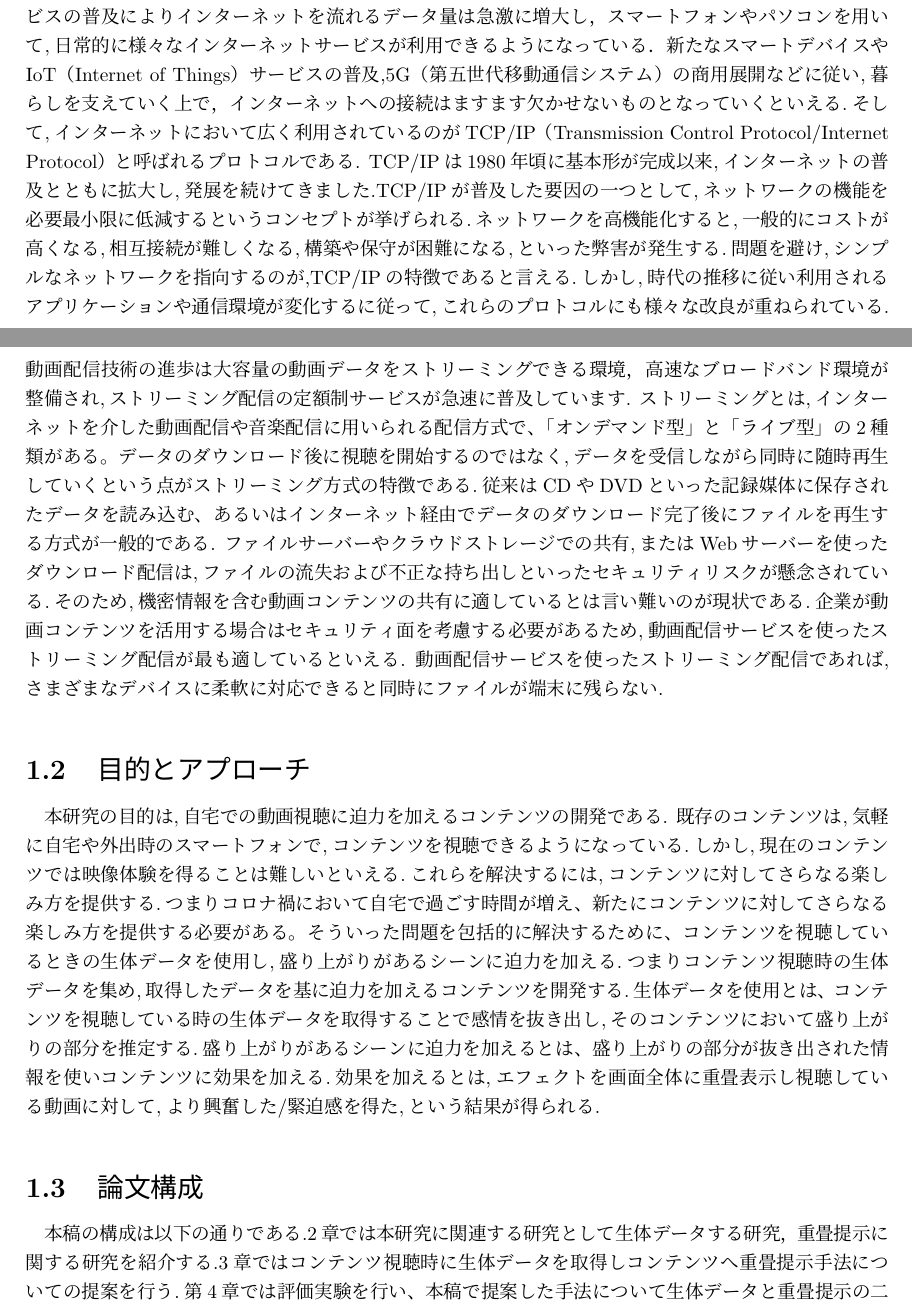
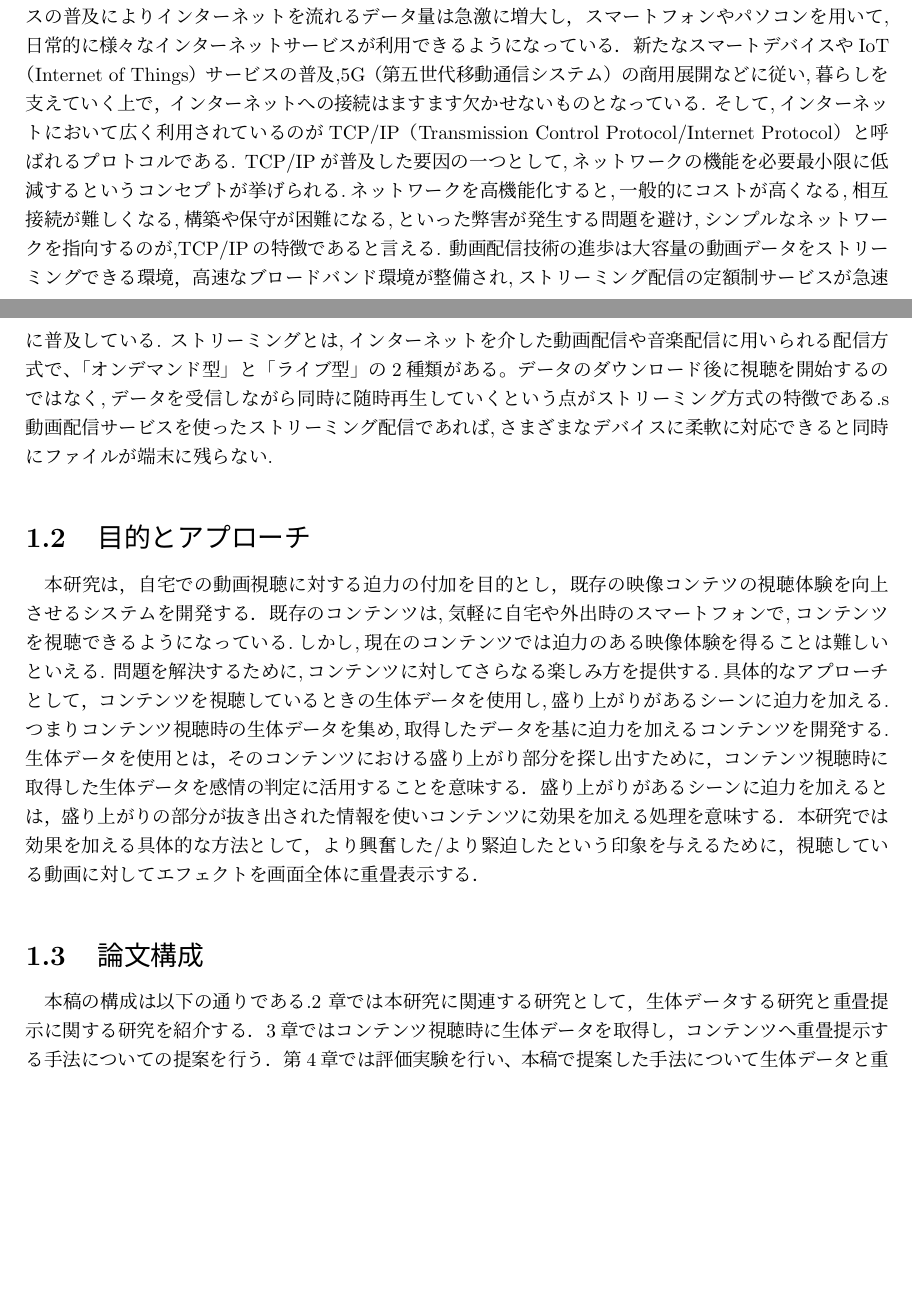
Before and after one commit to Naoya1313/naoya, a LaTeX book (root.tex, which reads chap1.tex): two parts of pages 4 and 5 of 28, joined at a grey line, cut so that both start at the same text, the shorter picture padded with empty space. Compiled offline with pLaTeX and dvipdfmx.

Commit message:
0129shamo

```diff
--- a/chap1.tex
+++ b/chap1.tex
@@ -23,20 +33,28 @@ YouTubeは，動画の中で最も視聴された部分を示すグラフがプ
     \label{youtube}
 \end{figure}
 
-人間の視野には中心視野と周辺視野と呼ばれる部分が存在する.中心視は視線を合わせた物をはっきりと認識する能力,周辺視は物をぼんやりとしか知覚できない代わりに全体像を瞬間的に知覚する能力である.ここで,周辺視は中心と比べて,一度に得られる情報が多く,目に入った情報の処理も無意識的に行われるので目の疲労度も少ないなどの利点がある.また,ホラー映画などのコンテンツは周辺視を利用してより視聴者の恐怖を高めるなどの手法をとっている.周辺視を効果的に使うことで動画の面白さを増幅できると考えられる.
+人間の視野には中心視野と周辺視野と呼ばれる部分が存在する.中心視は視線を合わせた物をはっきりと認識する能力,周辺視は物をぼんやりとしか知覚できない代わりに全体像を瞬間的に知覚する能力である.ここで,周辺視は中心と比べて,
+一度に得られる情報が多く,目に入った情報の処理も無意識的に行われるので目の疲労度も少ないなどの利点がある.また,ホラー映画などのコンテンツは周辺視を利用してより視聴者の恐怖を高めるなどの手法をとっている.周辺視を効果的に使うことで動画の面白さを増幅できると考えられる.
 
 技術的背景として,ニコニコ動画のコメントをリアルタイムに表示するためには，ネットワーク技術，通信プロトコル，動画配信技術の進歩が必要である．
-ネットワークや通信プロトコルの進歩は,LTE（ロングタームエボリューション）などの高速ネットワークの展開と, スマートフォンや様々なクラウドサービスの普及によりインターネットを流れるデータ量は急激に増大し，スマートフォンやパソコンを用いて,日常的に様々なインターネットサービスが利用できるようになっている．新たなスマートデバイスやIoT（Internet of Things）サービスの普及,5G（第五世代移動通信システム）の商用展開などに従い,暮らしを支えていく上で，インターネットへの接続はますます欠かせないものとなっていくといえる.そして,インターネットにおいて広く利用されているのがTCP/IP（Transmission Control Protocol/Internet Protocol）と呼ばれるプロトコルである.
-TCP/IPは1980年頃に基本形が完成以来,インターネットの普及とともに拡大し,発展を続けてきました.TCP/IPが普及した要因の一つとして,ネットワークの機能を必要最小限に低減するというコンセプトが挙げられる.ネットワークを高機能化すると,一般的にコストが高くなる,相互接続が難しくなる,構築や保守が困難になる,といった弊害が発生する.問題を避け,シンプルなネットワークを指向するのが,TCP/IPの特徴であると言える.しかし,時代の推移に従い利用されるアプリケーションや通信環境が変化するに従って,これらのプロトコルにも様々な改良が重ねられている.
-動画配信技術の進歩は大容量の動画データをストリーミングできる環境，高速なブロードバンド環境が整備され,ストリーミング配信の定額制サービスが急速に普及しています.
-ストリーミングとは,インターネットを介した動画配信や音楽配信に用いられる配信方式で、「オンデマンド型」と「ライブ型」の2種類がある。データのダウンロード後に視聴を開始するのではなく,データを受信しながら同時に随時再生していくという点がストリーミング方式の特徴である.従来はCDやDVDといった記録媒体に保存されたデータを読み込む、あるいはインターネット経由でデータのダウンロード完了後にファイルを再生する方式が一般的である.
-ファイルサーバーやクラウドストレージでの共有,またはWebサーバーを使ったダウンロード配信は,ファイルの流失および不正な持ち出しといったセキュリティリスクが懸念されている.そのため,機密情報を含む動画コンテンツの共有に適しているとは言い難いのが現状である.企業が動画コンテンツを活用する場合はセキュリティ面を考慮する必要があるため,動画配信サービスを使ったストリーミング配信が最も適しているといえる.
+ネットワークや通信プロトコルの進歩は,LTE（ロングタームエボリューション）などの高速ネットワークの展開と, スマートフォンや様々なクラウドサービスの普及によりインターネットを流れるデータ量は急激に増大し，スマートフォンやパソコンを用いて,
+日常的に様々なインターネットサービスが利用できるようになっている．新たなスマートデバイスやIoT（Internet of Things）サービスの普及,5G（第五世代移動通信システム）の商用展開などに従い,暮らしを支えていく上で，インターネットへの接続はますます欠かせないものとなっている.
+そして,インターネットにおいて広く利用されているのがTCP/IP（Transmission Control Protocol/Internet Protocol）と呼ばれるプロトコルである.
+TCP/IPが普及した要因の一つとして,ネットワークの機能を必要最小限に低減するというコンセプトが挙げられる.ネットワークを高機能化すると,一般的にコストが高くなる,相互接続が難しくなる,構築や保守が困難になる,といった弊害が発生する問題を避け,シンプルなネットワークを指向するのが,TCP/IPの特徴であると言える.
+動画配信技術の進歩は大容量の動画データをストリーミングできる環境，高速なブロードバンド環境が整備され,ストリーミング配信の定額制サービスが急速に普及している.
+ストリーミングとは,インターネットを介した動画配信や音楽配信に用いられる配信方式で、「オンデマンド型」と「ライブ型」の2種類がある。データのダウンロード後に視聴を開始するのではなく,データを受信しながら同時に随時再生していくという点がストリーミング方式の特徴である.s
 動画配信サービスを使ったストリーミング配信であれば,さまざまなデバイスに柔軟に対応できると同時にファイルが端末に残らない.
 
 % **DIOCOMO2020 (ryoga)＝＝＝＝＝＝＝＝＝＝＝＝＝＝＝＝＝＝＝＝＝＝＝＝＝＝＝＝＝＝＝＝＝＝＝＝＝＝＝＝＝＝＝＝＝＝＝＝＝＝＝＝**
 \section{目的とアプローチ}
-本研究の目的は,自宅での動画視聴に迫力を加えるコンテンツの開発である.
-既存のコンテンツは,気軽に自宅や外出時のスマートフォンで,コンテンツを視聴できるようになっている.しかし,現在のコンテンツでは映像体験を得ることは難しいといえる.これらを解決するには,コンテンツに対してさらなる楽しみ方を提供する.つまりコロナ禍において自宅で過ごす時間が増え、新たにコンテンツに対してさらなる楽しみ方を提供する必要がある。そういった問題を包括的に解決するために、コンテンツを視聴しているときの生体データを使用し,盛り上がりがあるシーンに迫力を加える.つまりコンテンツ視聴時の生体データを集め,取得したデータを基に迫力を加えるコンテンツを開発する.生体データを使用とは、コンテンツを視聴している時の生体データを取得することで感情を抜き出し,そのコンテンツにおいて盛り上がりの部分を推定する.盛り上がりがあるシーンに迫力を加えるとは、盛り上がりの部分が抜き出された情報を使いコンテンツに効果を加える.効果を加えるとは,エフェクトを画面全体に重畳表示し視聴している動画に対して,より興奮した/緊迫感を得た,という結果が得られる.
+本研究は，自宅での動画視聴に対する迫力の付加を目的とし，既存の映像コンテツの視聴体験を向上させるシステムを開発する．
+既存のコンテンツは,気軽に自宅や外出時のスマートフォンで,コンテンツを視聴できるようになっている.しかし,現在のコンテンツでは迫力のある映像体験を得ることは難しいといえる.
+問題を解決するために,コンテンツに対してさらなる楽しみ方を提供する.具体的なアプローチとして，コンテンツを視聴しているときの生体データを使用し,盛り上がりがあるシーンに迫力を加える.つまりコンテンツ視聴時の生体データを集め,取得したデータを基に迫力を加えるコンテンツを開発する.
+生体データを使用とは，そのコンテンツにおける盛り上がり部分を探し出すために，コンテンツ視聴時に取得した生体データを感情の判定に活用することを意味する．
+盛り上がりがあるシーンに迫力を加えるとは，盛り上がりの部分が抜き出された情報を使いコンテンツに効果を加える処理を意味する．
+本研究では効果を加える具体的な方法として，より興奮した/より緊迫したという印象を与えるために，視聴している動画に対してエフェクトを画面全体に重畳表示する．
 
 \section{論文構成}
-本稿の構成は以下の通りである.2章では本研究に関連する研究として生体データする研究，重畳提示に関する研究を紹介する.3章ではコンテンツ視聴時に生体データを取得しコンテンツへ重畳提示手法についての提案を行う.第4章では評価実験を行い、本稿で提案した手法について生体データと重畳提示の二つに分けて評価する.5章ではまとめと今後の課題を述べる.
+本稿の構成は以下の通りである.2 章では本研究に関連する研究として，生体データする研究と重畳提示に関する研究を紹介する．
+3章ではコンテンツ視聴時に生体データを取得し，コンテンツへ重畳提示する手法についての提案を行う．
+第4章では評価実験を行い、本稿で提案した手法について生体データと重畳提示の二つに分けて評価する.5章ではまとめと今後の課題を述べる.
```
Also changed, not shown: chap1.tex (20 more changed lines).
